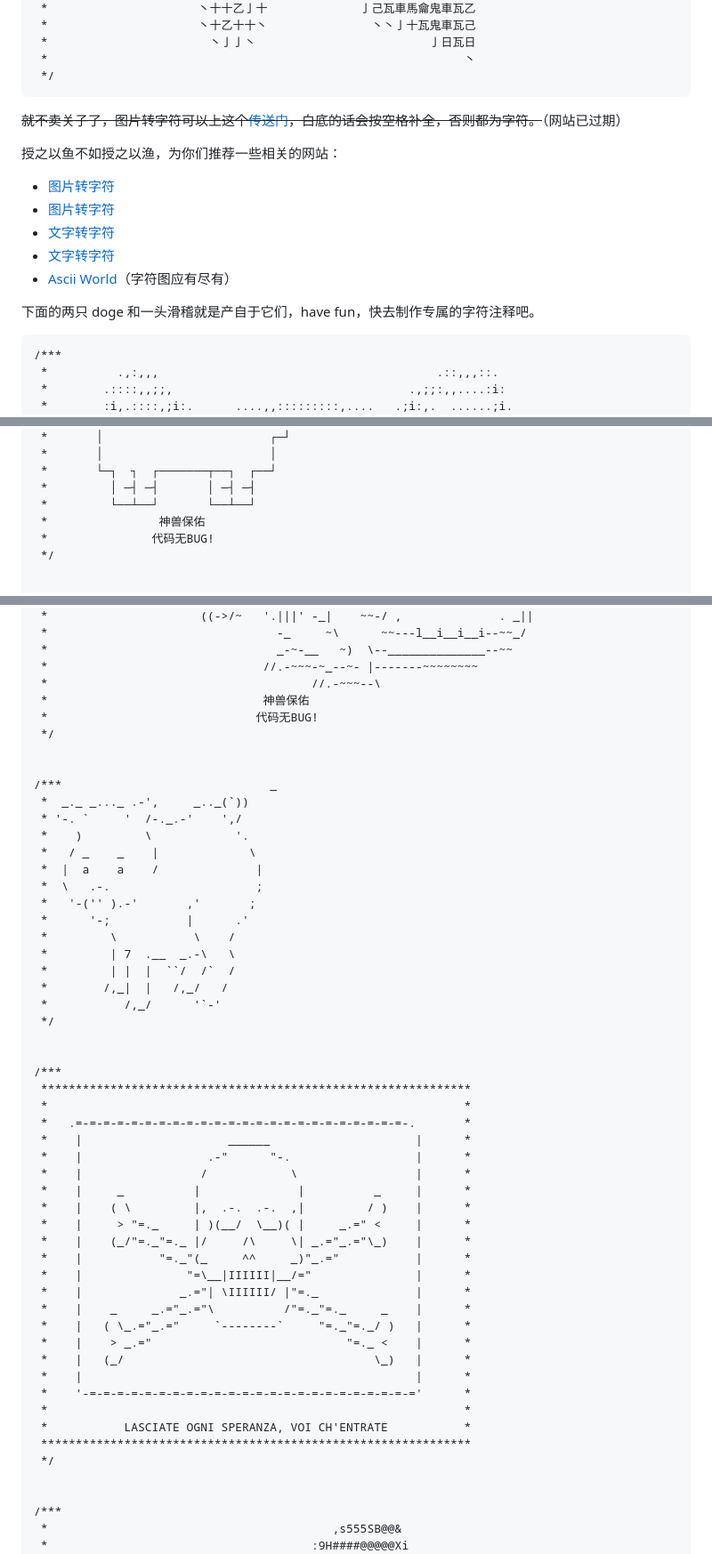
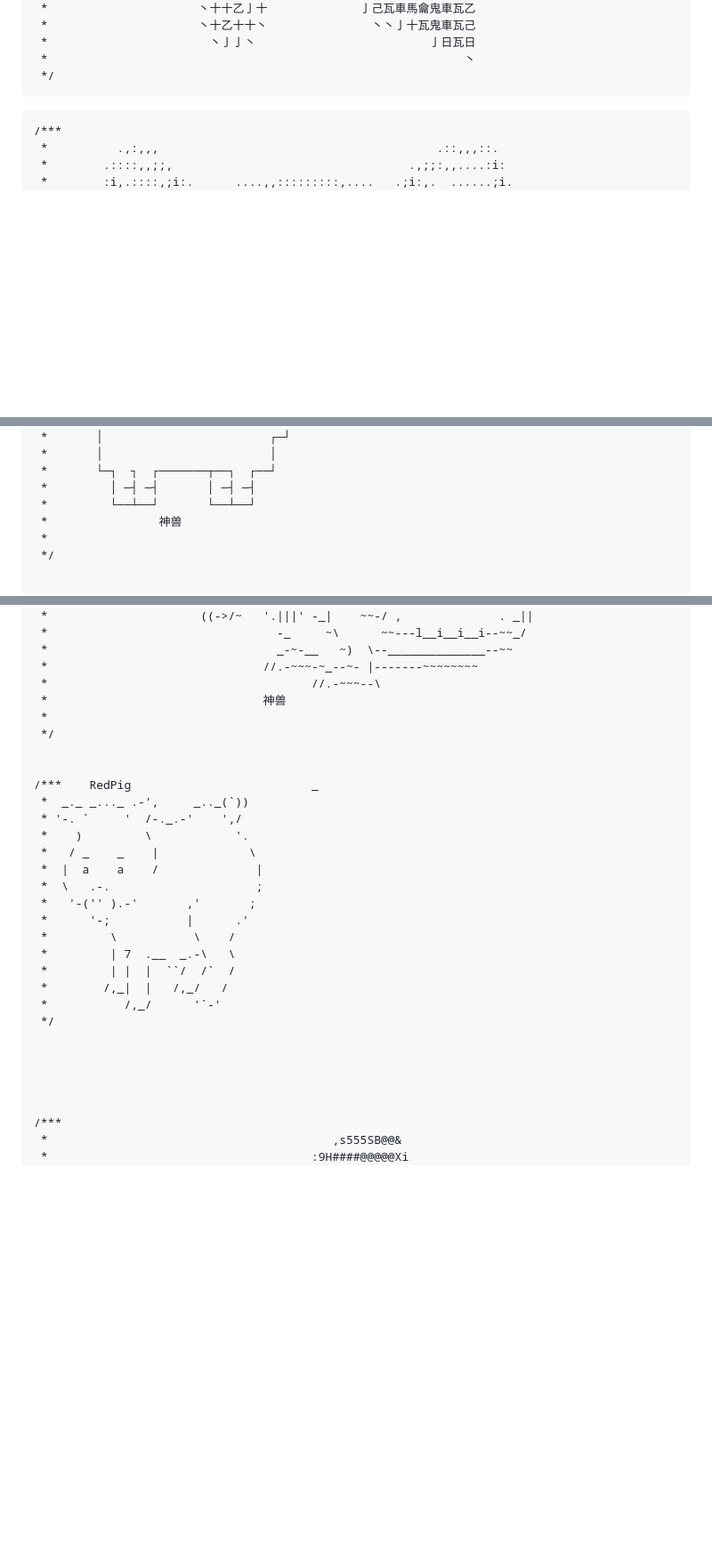
Before and after one commit to XiaojiumiaoWu/XiaojiumiaoWu, a Markdown page: README.md, 3 parts joined by grey strips. Shown: that part at 89% size. GitHub-like rendering; blank space fills up the shorter version.

````diff
--- a/README.md
+++ b/README.md
@@ -43,17 +43,6 @@
  */
 ```
 
-~~就不卖关子了，图片转字符可以上这个[传送门](http://ku.cndesign.com/pic/)，白底的话会按空格补全，否则都为字符。~~（网站已过期）
-
-授之以鱼不如授之以渔，为你们推荐一些相关的网站：
-
-* [图片转字符](http://www.glassgiant.com/ascii/)
-* [图片转字符](http://www.robertecker.com/hp/research/image2asciiart.php)
-* [文字转字符](http://patorjk.com/software/taag)
-* [文字转字符](http://www.network-science.de/ascii/)
-* [Ascii World](http://www.asciiworld.com/)（字符图应有尽有）
-
-下面的两只 doge 和一头滑稽就是产自于它们，have fun，快去制作专属的字符注释吧。
 
 ```
 /***
@@ -335,8 +305,8 @@
  *       └─┐  ┐  ┌───────┬──┐  ┌──┘
  *         │ ─┤ ─┤       │ ─┤ ─┤
  *         └──┴──┘       └──┴──┘
- *                神兽保佑
- *               代码无BUG!
+ *                神兽
+ *
  */
 
 
@@ -409,12 +379,12 @@
  *                                 _-~-__   ~)  \--______________--~~
  *                               //.-~~~-~_--~- |-------~~~~~~~~
  *                                      //.-~~~--\
- *                               神兽保佑
- *                              代码无BUG!
+ *                               神兽
+ *
  */
 
 
-/***                              _
+/***    RedPig                          _
  *  _._ _..._ .-',     _.._(`))
  * '-. `     '  /-._.-'    ',/
  *    )         \            '.
@@ -431,30 +401,7 @@
  */
 
 
-/***
- **************************************************************
- *                                                            *
- *   .=-=-=-=-=-=-=-=-=-=-=-=-=-=-=-=-=-=-=-=-=-=-=-=-.       *
- *    |                     ______                     |      *
- *    |                  .-"      "-.                  |      *
- *    |                 /            \                 |      *
- *    |     _          |              |          _     |      *
- *    |    ( \         |,  .-.  .-.  ,|         / )    |      *
- *    |     > "=._     | )(__/  \__)( |     _.=" <     |      *
- *    |    (_/"=._"=._ |/     /\     \| _.="_.="\_)    |      *
- *    |           "=._"(_     ^^     _)"_.="           |      *
- *    |               "=\__|IIIIII|__/="               |      *
- *    |              _.="| \IIIIII/ |"=._              |      *
- *    |    _     _.="_.="\          /"=._"=._     _    |      *
- *    |   ( \_.="_.="     `--------`     "=._"=._/ )   |      *
- *    |    > _.="                            "=._ <    |      *
- *    |   (_/                                    \_)   |      *
- *    |                                                |      *
- *    '-=-=-=-=-=-=-=-=-=-=-=-=-=-=-=-=-=-=-=-=-=-=-=-='      *
- *                                                            *
- *           LASCIATE OGNI SPERANZA, VOI CH'ENTRATE           *
- **************************************************************
- */
+
 
 
 /***
````
Also changed, not shown: other parts of README.md (+14 -63 lines).
